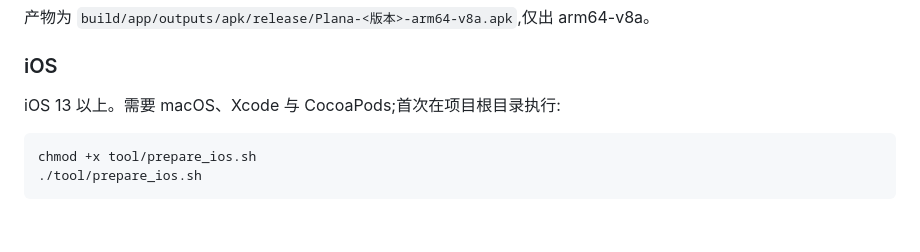
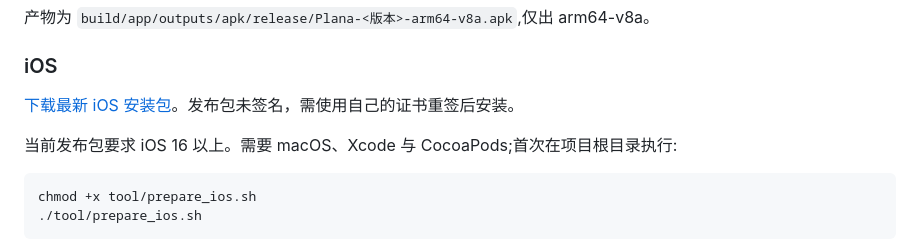
Before and after one commit to StingGrey/Plana-App-ios, a Markdown page: README.md, the part around one of its changes. GitHub-like rendering; blank space fills up the shorter version.

Commit message:
docs: fix iOS badge and link fork releases

````diff
--- a/README.md
+++ b/README.md
@@ -114,7 +114,9 @@ flutter build apk --release --target-platform android-arm64
 
 ### iOS
 
-iOS 13 以上。需要 macOS、Xcode 与 CocoaPods;首次在项目根目录执行:
+[下载最新 iOS 安装包](https://github.com/StingGrey/Plana-App-ios/releases)。发布包未签名，需使用自己的证书重签后安装。
+
+当前发布包要求 iOS 16 以上。需要 macOS、Xcode 与 CocoaPods;首次在项目根目录执行:
 
 ```bash
 chmod +x tool/prepare_ios.sh
````
Also changed, not shown: other parts of README.md (+2 -2 lines).
